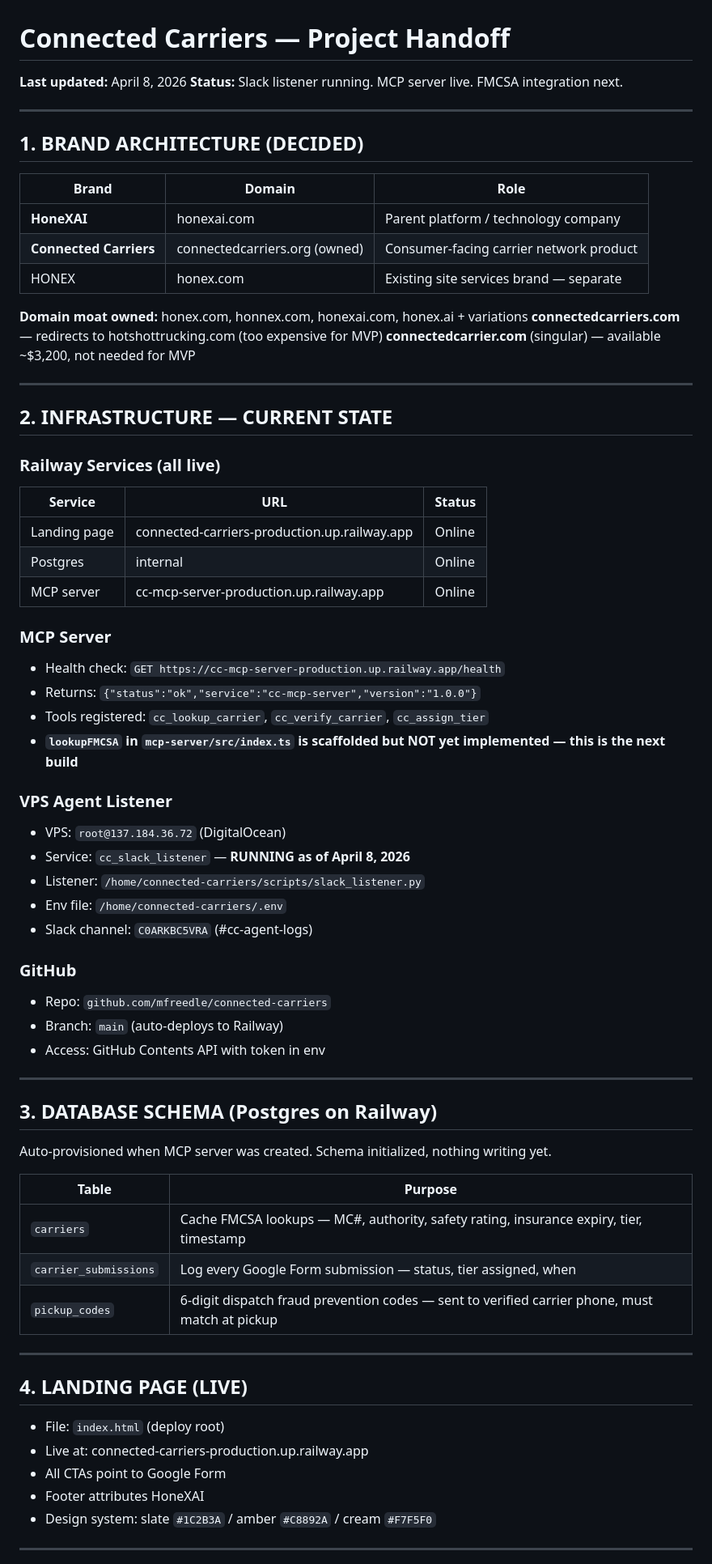
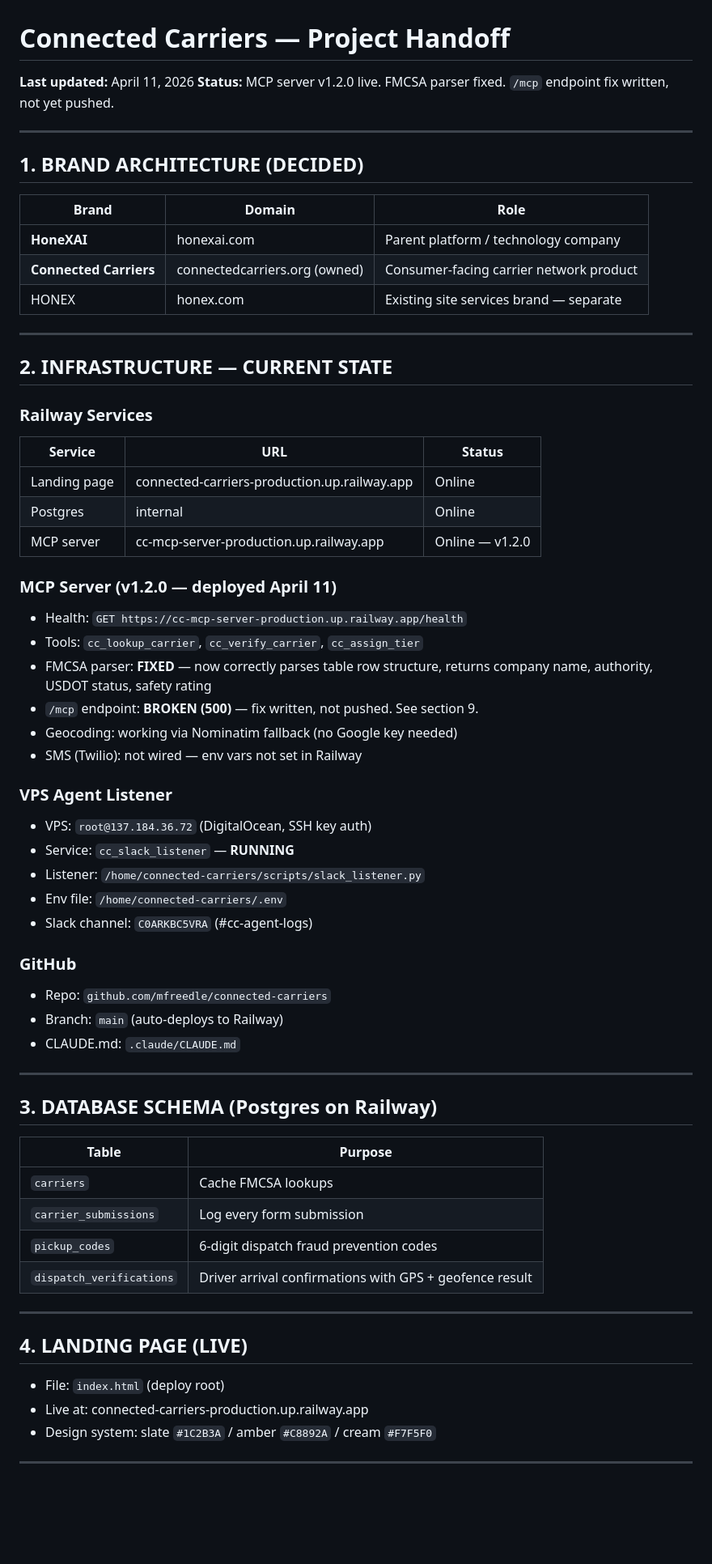
Before and after one commit to mfreedle/connected-carriers, a Markdown page: docs/HANDOFF.md, the part around one of its changes. Shown at 81% size. GitHub-like rendering; blank space fills up the shorter version.

Commit message:
docs: update HANDOFF.md — April 11 session state

```diff
--- a/docs/HANDOFF.md
+++ b/docs/HANDOFF.md
@@ -1,6 +1,6 @@
 # Connected Carriers — Project Handoff
-**Last updated:** April 8, 2026
-**Status:** Slack listener running. MCP server live. FMCSA integration next.
+**Last updated:** April 11, 2026
+**Status:** MCP server v1.2.0 live. FMCSA parser fixed. `/mcp` endpoint fix written, not yet pushed.
 
 ---
 
@@ -12,30 +12,28 @@
 | **Connected Carriers** | connectedcarriers.org (owned) | Consumer-facing carrier network product |
 | HONEX | honex.com | Existing site services brand — separate |
 
-**Domain moat owned:** honex.com, honnex.com, honexai.com, honex.ai + variations
-**connectedcarriers.com** — redirects to hotshottrucking.com (too expensive for MVP)
-**connectedcarrier.com** (singular) — available ~$3,200, not needed for MVP
-
 ---
 
 ## 2. INFRASTRUCTURE — CURRENT STATE
 
-### Railway Services (all live)
+### Railway Services
 | Service | URL | Status |
 |---------|-----|--------|
 | Landing page | connected-carriers-production.up.railway.app | Online |
 | Postgres | internal | Online |
-| MCP server | cc-mcp-server-production.up.railway.app | Online |
+| MCP server | cc-mcp-server-production.up.railway.app | Online — v1.2.0 |
 
-### MCP Server
-- Health check: `GET https://cc-mcp-server-production.up.railway.app/health`
-- Returns: `{"status":"ok","service":"cc-mcp-server","version":"1.0.0"}`
-- Tools registered: `cc_lookup_carrier`, `cc_verify_carrier`, `cc_assign_tier`
-- **`lookupFMCSA` in `mcp-server/src/index.ts` is scaffolded but NOT yet implemented — this is the next build**
+### MCP Server (v1.2.0 — deployed April 11)
+- Health: `GET https://cc-mcp-server-production.up.railway.app/health`
+- Tools: `cc_lookup_carrier`, `cc_verify_carrier`, `cc_assign_tier`
+- FMCSA parser: **FIXED** — now correctly parses table row structure, returns company name, authority, USDOT status, safety rating
+- `/mcp` endpoint: **BROKEN (500)** — fix written, not pushed. See section 9.
+- Geocoding: working via Nominatim fallback (no Google key needed)
+- SMS (Twilio): not wired — env vars not set in Railway
 
 ### VPS Agent Listener
-- VPS: `root@137.184.36.72` (DigitalOcean)
-- Service: `cc_slack_listener` — **RUNNING as of April 8, 2026**
+- VPS: `root@137.184.36.72` (DigitalOcean, SSH key auth)
+- Service: `cc_slack_listener` — **RUNNING**
 - Listener: `/home/connected-carriers/scripts/slack_listener.py`
 - Env file: `/home/connected-carriers/.env`
 - Slack channel: `C0ARKBC5VRA` (#cc-agent-logs)
@@ -43,19 +41,18 @@
 ### GitHub
 - Repo: `github.com/mfreedle/connected-carriers`
 - Branch: `main` (auto-deploys to Railway)
-- Access: GitHub Contents API with token in env
+- CLAUDE.md: `.claude/CLAUDE.md`
 
 ---
 
 ## 3. DATABASE SCHEMA (Postgres on Railway)
 
-Auto-provisioned when MCP server was created. Schema initialized, nothing writing yet.
-
 | Table | Purpose |
 |-------|---------|
-| `carriers` | Cache FMCSA lookups — MC#, authority, safety rating, insurance expiry, tier, timestamp |
-| `carrier_submissions` | Log every Google Form submission — status, tier assigned, when |
-| `pickup_codes` | 6-digit dispatch fraud prevention codes — sent to verified carrier phone, must match at pickup |
+| `carriers` | Cache FMCSA lookups |
+| `carrier_submissions` | Log every form submission |
+| `pickup_codes` | 6-digit dispatch fraud prevention codes |
+| `dispatch_verifications` | Driver arrival confirmations with GPS + geofence result |
 
 ---
 
@@ -63,8 +60,6 @@ Auto-provisioned when MCP server was created. Schema initialized, nothing writin
 
 - File: `index.html` (deploy root)
 - Live at: connected-carriers-production.up.railway.app
-- All CTAs point to Google Form
-- Footer attributes HoneXAI
 - Design system: slate `#1C2B3A` / amber `#C8892A` / cream `#F7F5F0`
 
 ---
```
Also changed, not shown: other parts of docs/HANDOFF.md (+27 -31 lines).
